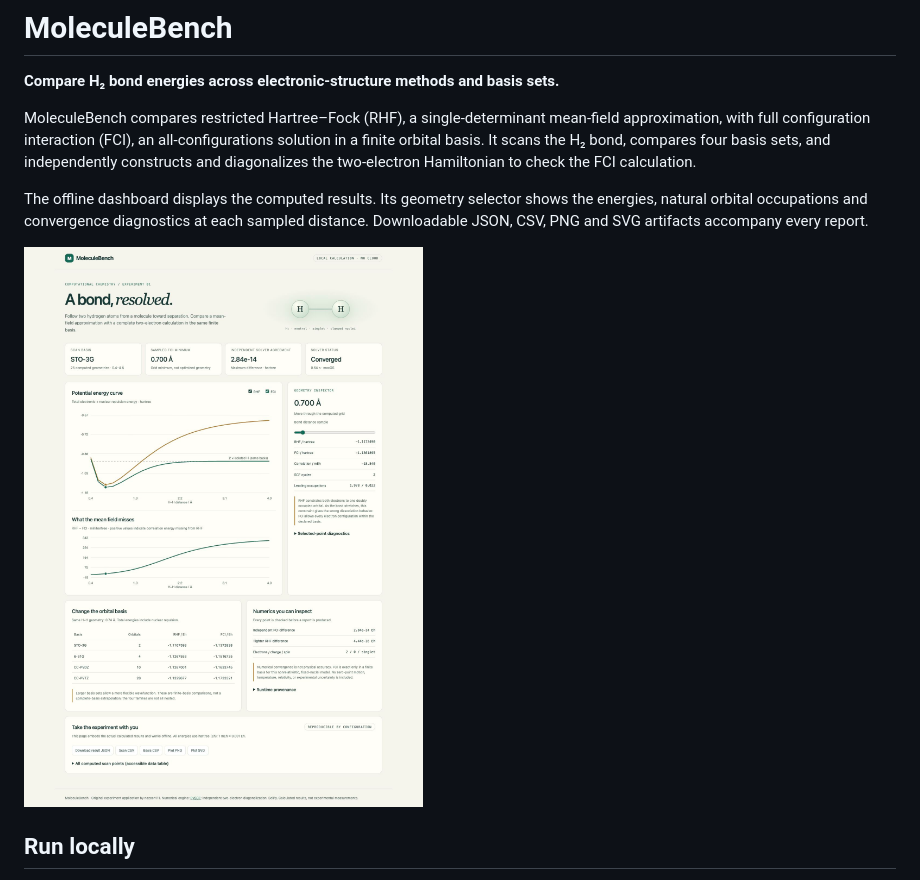
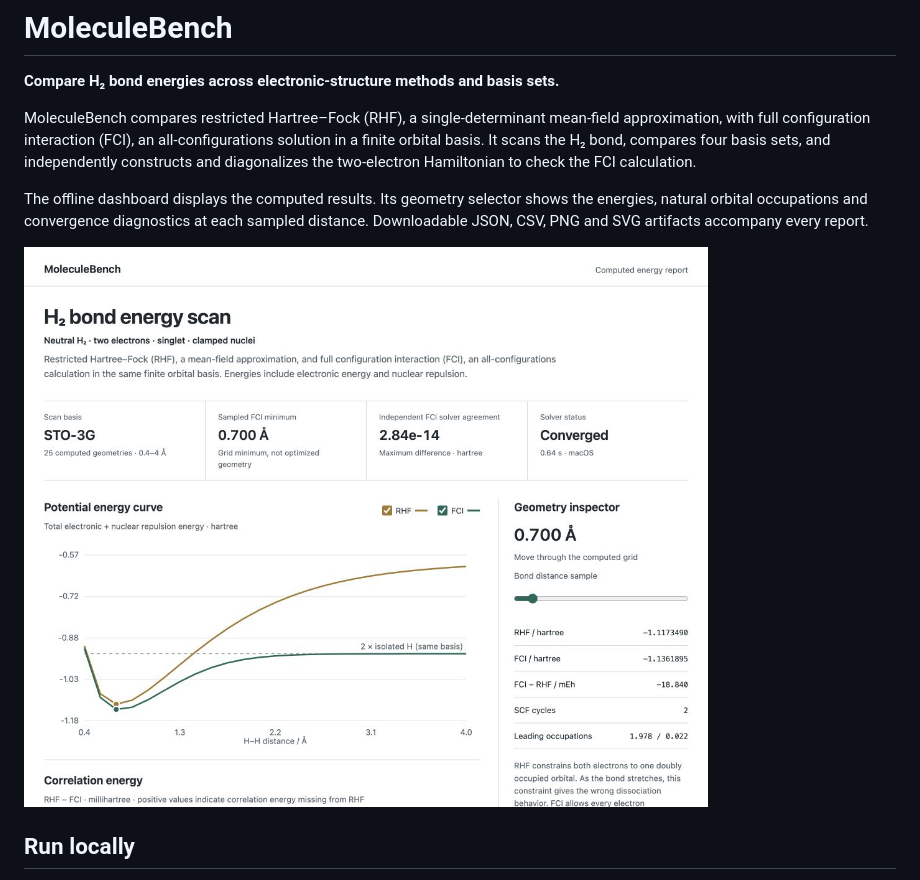
Before and after one commit to nazeeh111/MoleculeBench, a Markdown page: README.md, the part around the change. Drawn GitHub-style; pictures changed too: docs/dashboard-desktop.jpg (added).

```diff
--- a/README.md
+++ b/README.md
@@ -6,7 +6,7 @@ MoleculeBench compares restricted Hartree–Fock (RHF), a single-determinant mea
 
 The offline dashboard displays the computed results. Its geometry selector shows the energies, natural orbital occupations and convergence diagnostics at each sampled distance. Downloadable JSON, CSV, PNG and SVG artifacts accompany every report.
 
-![MoleculeBench dashboard](docs/dashboard-desktop.png)
+![MoleculeBench dashboard](docs/dashboard-desktop.jpg)
 
 ## Run locally
 
```
Also changed, not shown: docs/verification.md (+10 -0 lines), docs/dashboard-mobile.jpg (added), 2 other files.
